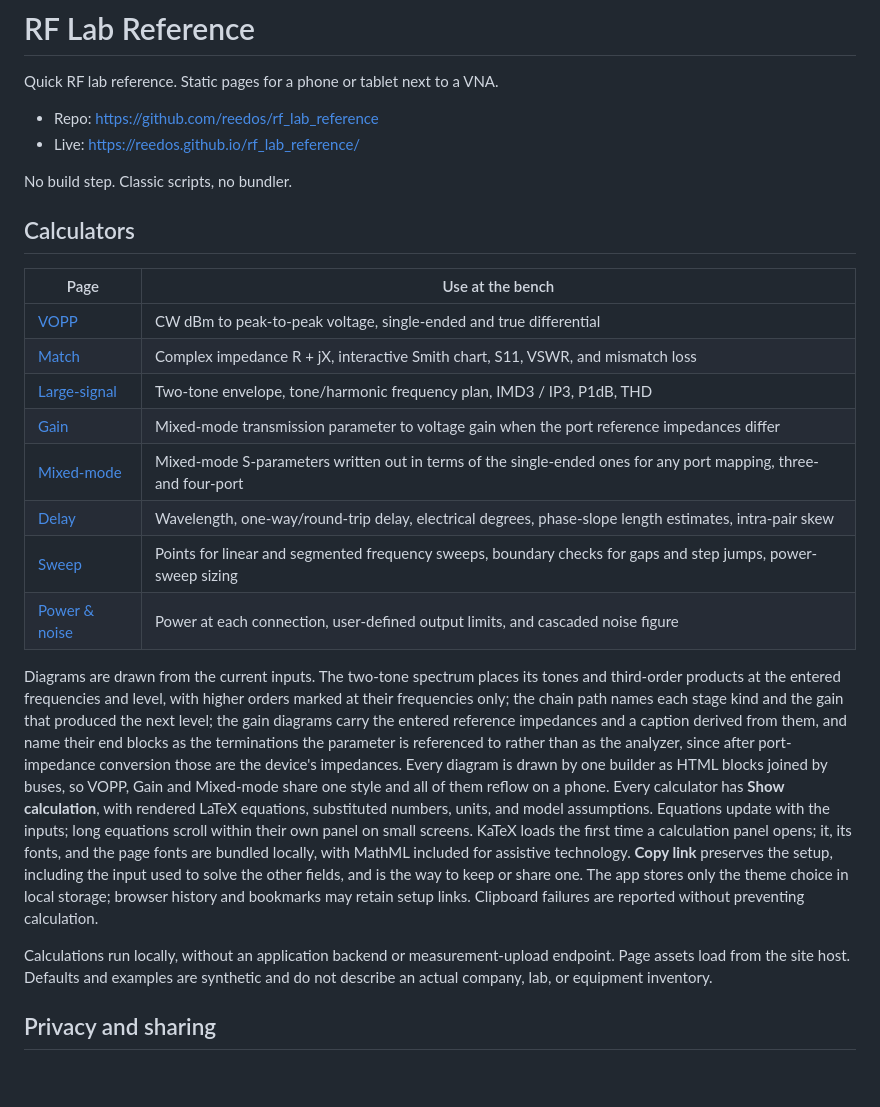
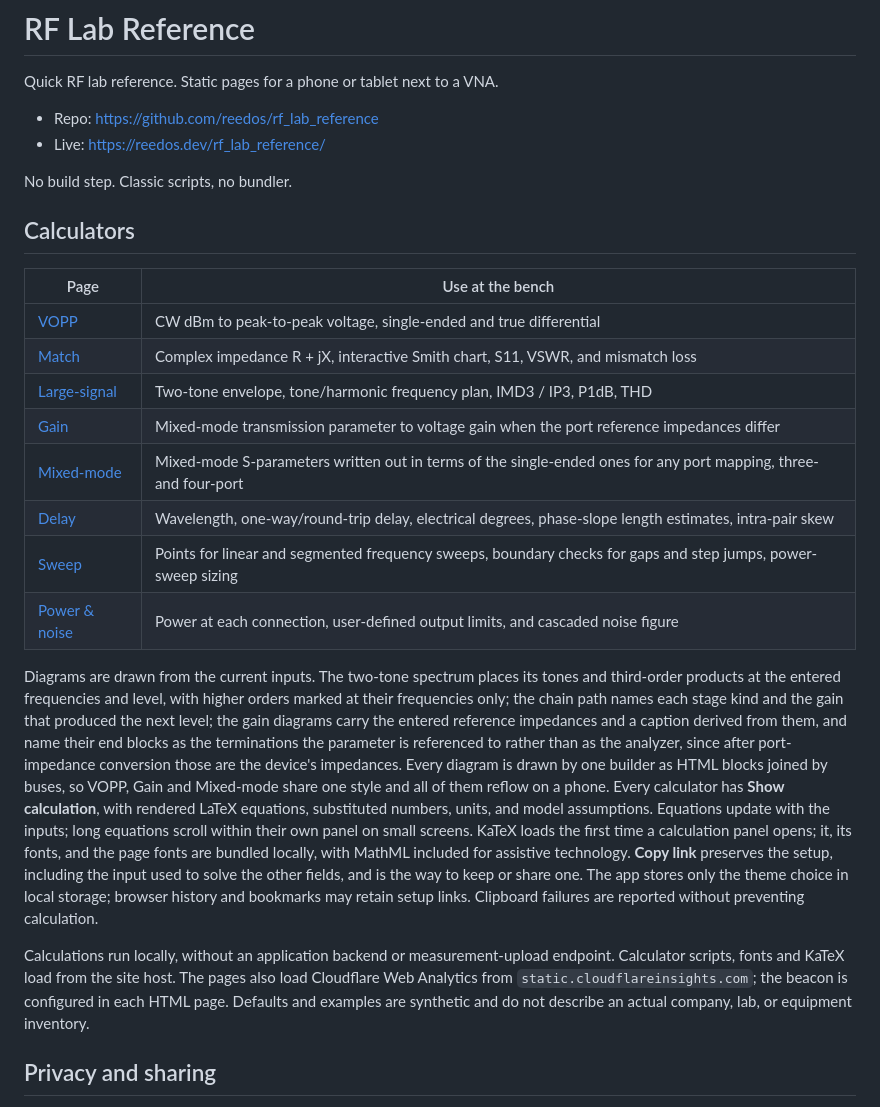
Before and after one commit to reedos/rf_lab_reference, a Markdown page: README.md, the part around one of its changes. Rendered like a GitHub page; blank space fills up the shorter version.

```diff
--- a/README.md
+++ b/README.md
@@ -3,7 +3,7 @@
 Quick RF lab reference. Static pages for a phone or tablet next to a VNA.
 
 - Repo: https://github.com/reedos/rf_lab_reference
-- Live: https://reedos.github.io/rf_lab_reference/
+- Live: https://reedos.dev/rf_lab_reference/
 
 No build step. Classic scripts, no bundler.
 
@@ -35,7 +35,7 @@ including the input used to solve the other fields, and is the way to keep or sh
 The app stores only the theme choice in local storage; browser history and bookmarks may retain setup links. Clipboard failures are reported
 without preventing calculation.
 
-Calculations run locally, without an application backend or measurement-upload endpoint. Page assets load from the site host. Defaults and examples are synthetic and do not describe an actual company, lab, or equipment inventory.
+Calculations run locally, without an application backend or measurement-upload endpoint. Calculator scripts, fonts and KaTeX load from the site host. The pages also load Cloudflare Web Analytics from `static.cloudflareinsights.com`; the beacon is configured in each HTML page. Defaults and examples are synthetic and do not describe an actual company, lab, or equipment inventory.
 
 ## Privacy and sharing
 
```
Also changed, not shown: other parts of README.md (+8 -8 lines).
